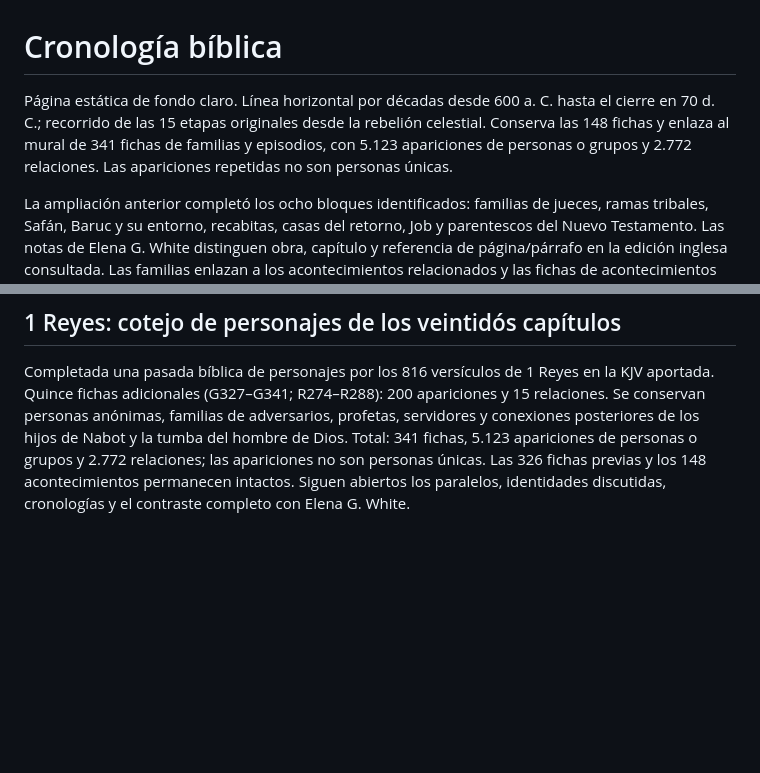
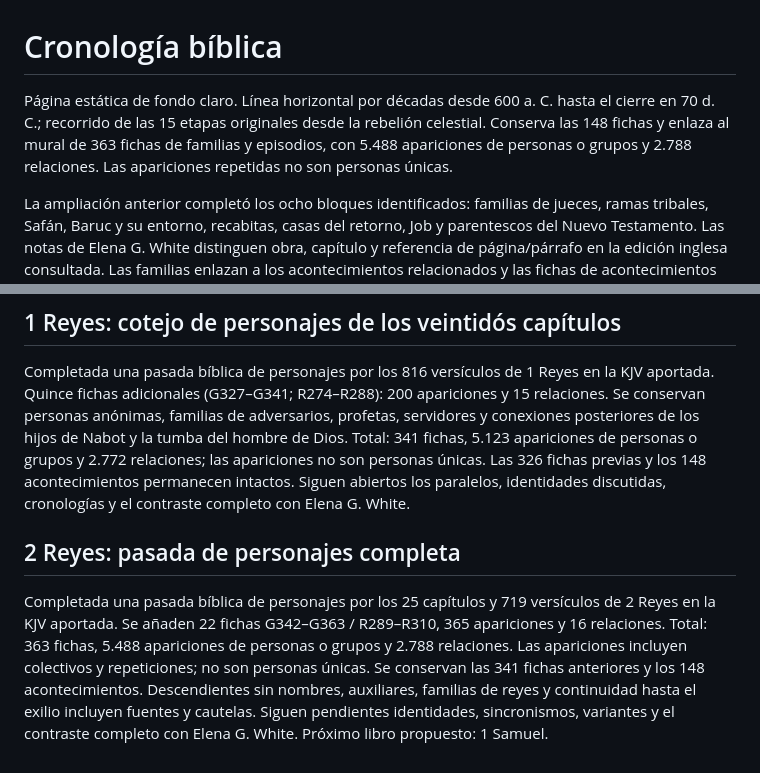
Before and after one commit to juanestradafalla-dev/linea-cronologica-biblica, a Markdown page: README.md, 2 parts joined by grey strips. Rendered like a GitHub page; blank space fills up the shorter version.

Commit message:
Documentar cotejo completo de personajes de 2 Reyes

```diff
--- a/README.md
+++ b/README.md
@@ -1,6 +1,6 @@
 # Cronología bíblica
 
-Página estática de fondo claro. Línea horizontal por décadas desde 600 a. C. hasta el cierre en 70 d. C.; recorrido de las 15 etapas originales desde la rebelión celestial. Conserva las 148 fichas y enlaza al mural de 341 fichas de familias y episodios, con 5.123 apariciones de personas o grupos y 2.772 relaciones. Las apariciones repetidas no son personas únicas.
+Página estática de fondo claro. Línea horizontal por décadas desde 600 a. C. hasta el cierre en 70 d. C.; recorrido de las 15 etapas originales desde la rebelión celestial. Conserva las 148 fichas y enlaza al mural de 363 fichas de familias y episodios, con 5.488 apariciones de personas o grupos y 2.788 relaciones. Las apariciones repetidas no son personas únicas.
 
 La ampliación anterior completó los ocho bloques identificados: familias de jueces, ramas tribales, Safán, Baruc y su entorno, recabitas, casas del retorno, Job y parentescos del Nuevo Testamento. Las notas de Elena G. White distinguen obra, capítulo y referencia de página/párrafo en la edición inglesa consultada. Las familias enlazan a los acontecimientos relacionados y las fichas de acontecimientos permiten regresar a esas familias. El catálogo descargable documenta la cobertura y las incertidumbres.
 
@@ -73,3 +73,8 @@ Completada una pasada bíblica de personajes por los 822 versículos de 2 Cróni
 ## 1 Reyes: cotejo de personajes de los veintidós capítulos
 
 Completada una pasada bíblica de personajes por los 816 versículos de 1 Reyes en la KJV aportada. Quince fichas adicionales (G327–G341; R274–R288): 200 apariciones y 15 relaciones. Se conservan personas anónimas, familias de adversarios, profetas, servidores y conexiones posteriores de los hijos de Nabot y la tumba del hombre de Dios. Total: 341 fichas, 5.123 apariciones de personas o grupos y 2.772 relaciones; las apariciones no son personas únicas. Las 326 fichas previas y los 148 acontecimientos permanecen intactos. Siguen abiertos los paralelos, identidades discutidas, cronologías y el contraste completo con Elena G. White.
+
+
+## 2 Reyes: pasada de personajes completa
+
+Completada una pasada bíblica de personajes por los 25 capítulos y 719 versículos de 2 Reyes en la KJV aportada. Se añaden 22 fichas G342–G363 / R289–R310, 365 apariciones y 16 relaciones. Total: 363 fichas, 5.488 apariciones de personas o grupos y 2.788 relaciones. Las apariciones incluyen colectivos y repeticiones; no son personas únicas. Se conservan las 341 fichas anteriores y los 148 acontecimientos. Descendientes sin nombres, auxiliares, familias de reyes y continuidad hasta el exilio incluyen fuentes y cautelas. Siguen pendientes identidades, sincronismos, variantes y el contraste completo con Elena G. White. Próximo libro propuesto: 1 Samuel.
```
